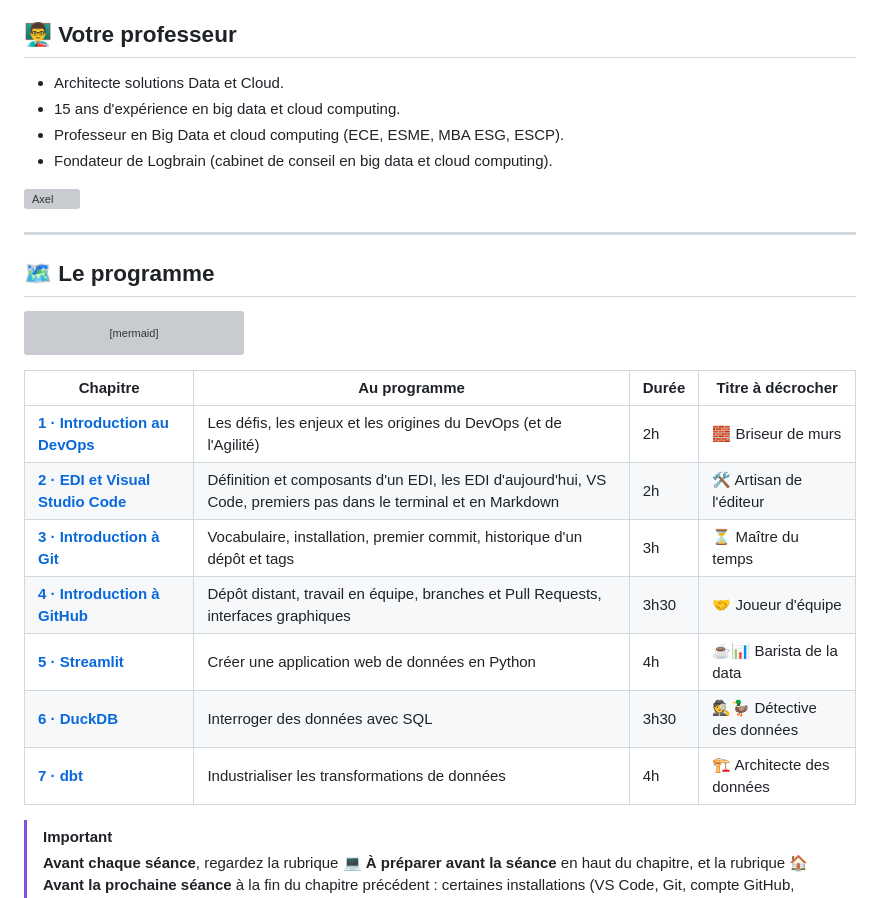
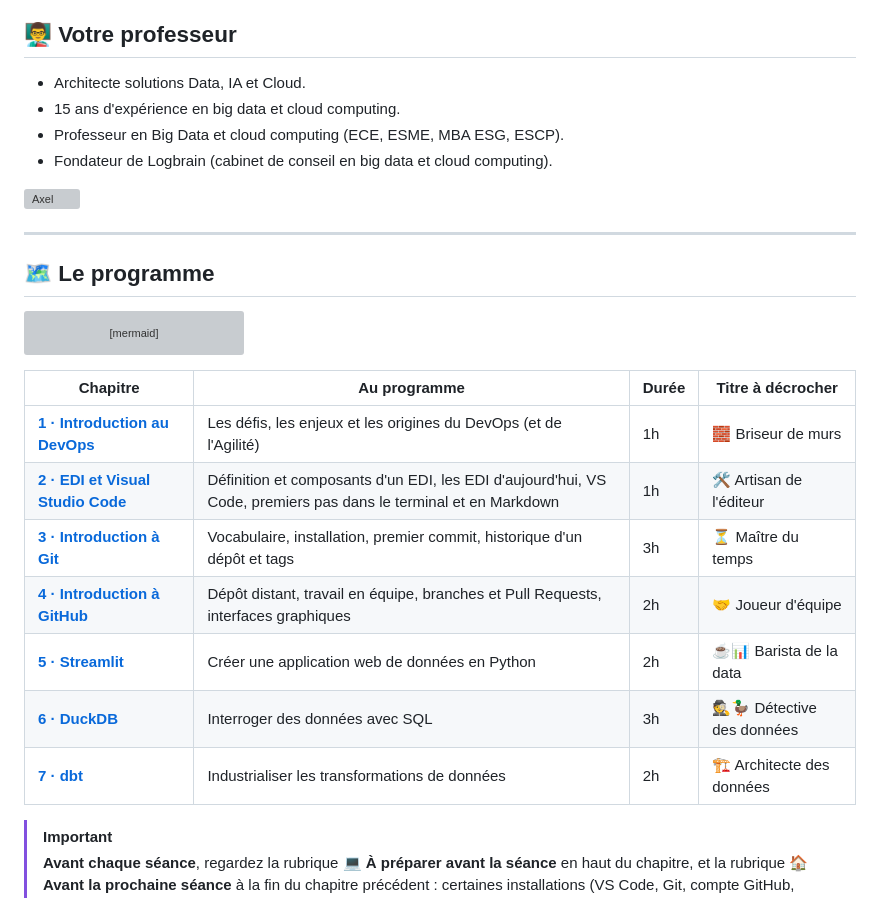
Before and after one commit to atifrani/MyStepUp, a Markdown page: cours-devops/README.md, the part around the change. Drawn GitHub-style; grey boxes are pictures that could not be loaded.

```diff
--- a/cours-devops/README.md
+++ b/cours-devops/README.md
@@ -6,7 +6,7 @@
 
 ## 👨‍🏫 Votre professeur
 
-- Architecte solutions Data et Cloud.
+- Architecte solutions Data, IA et Cloud.
 - 15 ans d'expérience en big data et cloud computing.
 - Professeur en Big Data et cloud computing (ECE, ESME, MBA ESG, ESCP).
 - Fondateur de Logbrain (cabinet de conseil en big data et cloud computing).
@@ -30,13 +30,13 @@ flowchart LR
 
 | Chapitre | Au programme | Durée | Titre à décrocher |
 |---|---|---|---|
-| [**1 · Introduction au DevOps**](1.DEVOPS.md) | Les défis, les enjeux et les origines du DevOps (et de l'Agilité) | 2h | 🧱 Briseur de murs |
-| [**2 · EDI et Visual Studio Code**](2.EDI.md) | Définition et composants d'un EDI, les EDI d'aujourd'hui, VS Code, premiers pas dans le terminal et en Markdown | 2h | 🛠️ Artisan de l'éditeur |
+| [**1 · Introduction au DevOps**](1.DEVOPS.md) | Les défis, les enjeux et les origines du DevOps (et de l'Agilité) | 1h | 🧱 Briseur de murs |
+| [**2 · EDI et Visual Studio Code**](2.EDI.md) | Définition et composants d'un EDI, les EDI d'aujourd'hui, VS Code, premiers pas dans le terminal et en Markdown | 1h | 🛠️ Artisan de l'éditeur |
 | [**3 · Introduction à Git**](3.GIT.md) | Vocabulaire, installation, premier commit, historique d'un dépôt et tags | 3h | ⏳ Maître du temps |
-| [**4 · Introduction à GitHub**](4.GITHUB.md) | Dépôt distant, travail en équipe, branches et Pull Requests, interfaces graphiques | 3h30 | 🤝 Joueur d'équipe |
-| [**5 · Streamlit**](5.STREAMLIT.md) | Créer une application web de données en Python | 4h | ☕📊 Barista de la data |
-| [**6 · DuckDB**](6.DUCKDB.md) | Interroger des données avec SQL | 3h30 | 🕵️🦆 Détective des données |
-| [**7 · dbt**](7.DBT.md) | Industrialiser les transformations de données | 4h | 🏗️ Architecte des données |
+| [**4 · Introduction à GitHub**](4.GITHUB.md) | Dépôt distant, travail en équipe, branches et Pull Requests, interfaces graphiques | 2h | 🤝 Joueur d'équipe |
+| [**5 · Streamlit**](5.STREAMLIT.md) | Créer une application web de données en Python | 2h | ☕📊 Barista de la data |
+| [**6 · DuckDB**](6.DUCKDB.md) | Interroger des données avec SQL | 3h | 🕵️🦆 Détective des données |
+| [**7 · dbt**](7.DBT.md) | Industrialiser les transformations de données | 2h | 🏗️ Architecte des données |
 
 > [!IMPORTANT]
 > **Avant chaque séance**, regardez la rubrique **💻 À préparer avant la séance** en haut du chapitre, et la rubrique **🏠 Avant la prochaine séance** à la fin du chapitre précédent : certaines installations (VS Code, Git, compte GitHub, Python...) doivent être faites **avant** d'arriver en cours.
```
